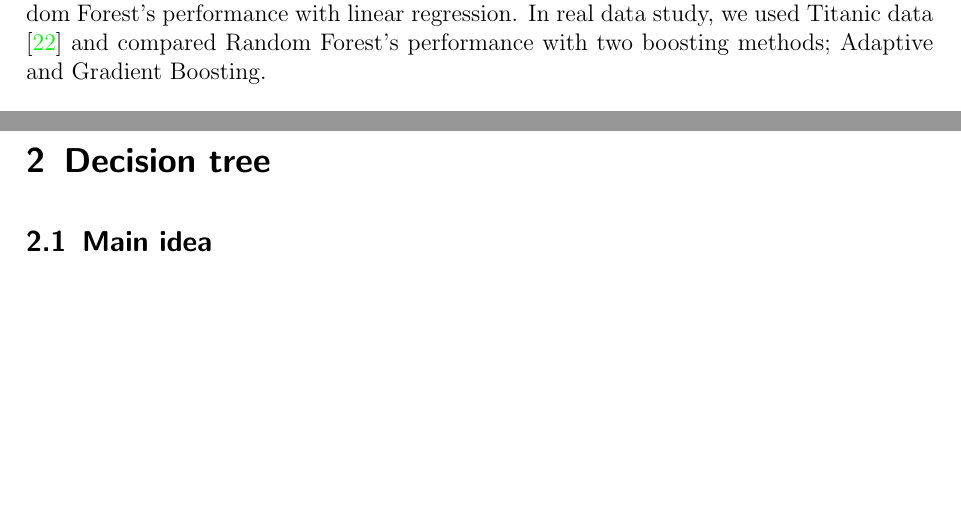
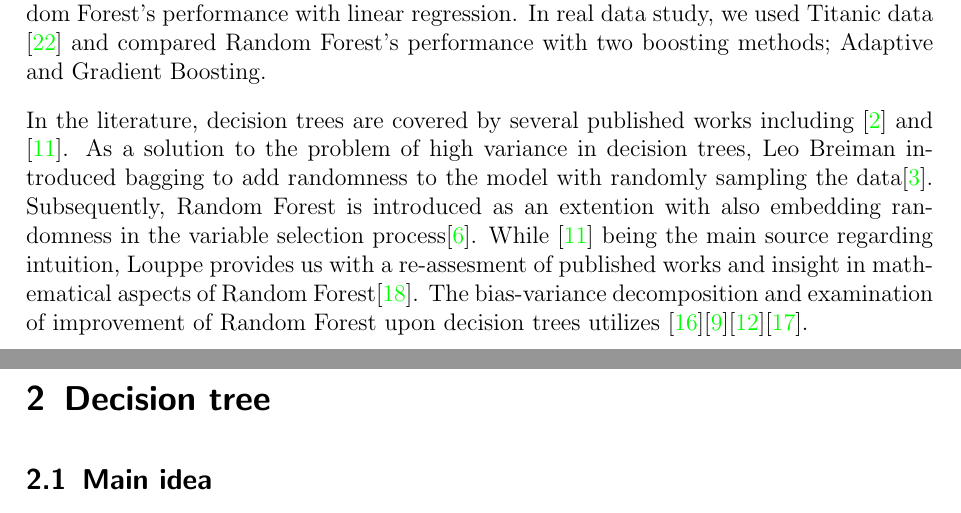
Before and after one commit to ArcadiusM/Research_Module, a LaTeX document (main.tex, which reads chapters/intro.tex): two parts of pages 3 and 4 of 27, joined at a grey line, cut so that both start at the same text, the shorter picture padded with empty space. Compiled offline with pdfLaTeX.

Commit message:
Preliminary literature review added.

```diff
--- a/chapters/intro.tex
+++ b/chapters/intro.tex
@@ -32,3 +32,17 @@ how much each independent variable is important.
 Finally, we applied the Random Forest algorithm to simulated and real data.
 In the simulation study, we employed linear and non-linear data generation processes and compared Random Forest's performance with linear regression.
 In real data study, we used Titanic data \cite{titanicData} and compared Random Forest's performance with two boosting methods; Adaptive and Gradient Boosting.
+
+In the literature,
+decision trees are covered by several published works including
+\cite{breiman1984classification} and \cite{friedman2001elements}.
+As a solution to the problem of high variance in decision trees,
+Leo Breiman introduced bagging to add randomness to the model
+with randomly sampling the data\cite{breiman1996bagging}.
+Subsequently, Random Forest is introduced as an extention with
+also embedding randomness in the variable selection process\cite{breiman2001random}.
+While \cite{friedman2001elements} being the main source regarding intuition,
+Louppe provides us with a re-assesment of published works and insight in
+mathematical aspects of Random Forest\cite{louppe2014understanding}.
+The bias-variance decomposition and examination of improvement of Random Forest upon decision trees utilizes
+\cite{james2003variance}\cite{domingos2000decomposition}\cite{friedman1997zeroLoss}\cite{kohavi1996bias}.
```
